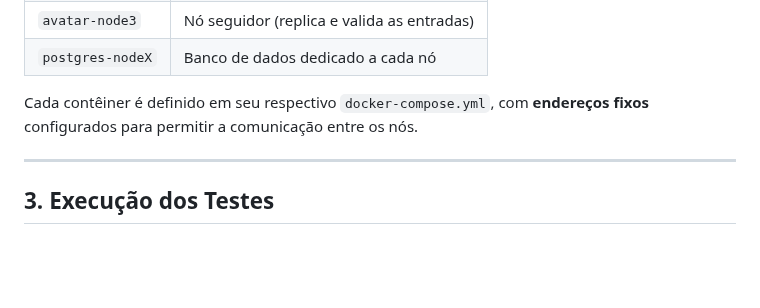
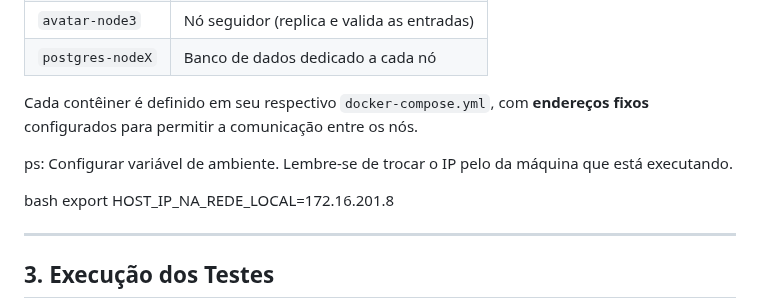
Before and after one commit to Robson-Carvalho/avatar_online, a Markdown page: README.md, the part around the change. Drawn GitHub-style; blank space fills up the shorter version.

Commit message:
docs: atualiza readme

```diff
--- a/README.md
+++ b/README.md
@@ -25,6 +25,11 @@ Os testes foram executados em um ambiente **Dockerizado**, composto por três n
 | `postgres-nodeX` | Banco de dados dedicado a cada nó |
 
 Cada contêiner é definido em seu respectivo `docker-compose.yml`, com **endereços fixos** configurados para permitir a comunicação entre os nós.
+
+ps: Configurar variável de ambiente. Lembre-se de trocar o IP pelo da máquina que está executando.
+
+bash
+ export HOST_IP_NA_REDE_LOCAL=172.16.201.8
 
 ---
 
```
